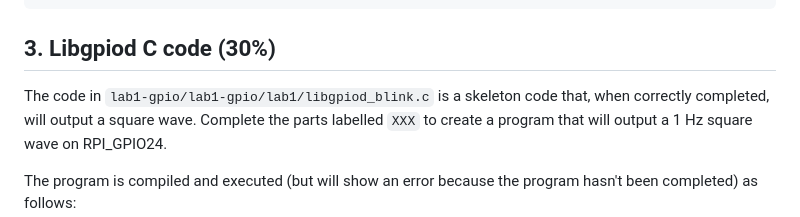
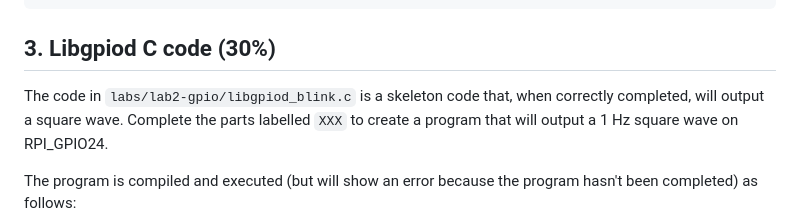
Before and after one commit to phwl/elec3607-lab, a Markdown page: labs/lab2-gpio/README.md, the part around the change. Drawn GitHub-style.

Commit message:
update labs

````diff
--- a/labs/lab2-gpio/README.md
+++ b/labs/lab2-gpio/README.md
@@ -106,7 +106,7 @@ done
 
 ## 3. Libgpiod C code (30%)
 
-The code in ```lab1-gpio/lab1-gpio/lab1/libgpiod_blink.c``` is a skeleton code
+The code in ```labs/lab2-gpio/libgpiod_blink.c``` is a skeleton code
 that, when correctly completed, will output a square wave.
 Complete the parts labelled ```XXX``` to create a program that will
 output a 1 Hz square wave on RPI_GPIO24.
````
